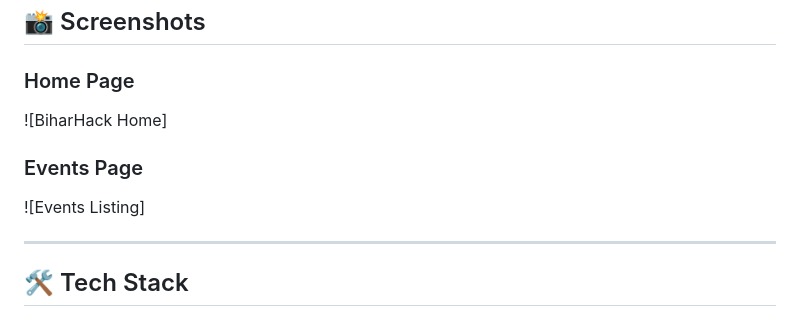
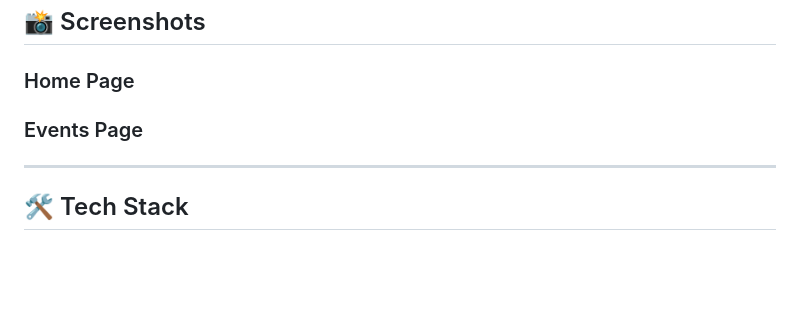
Before and after one commit to Akarshio/BiharHack, a Markdown page: README.md, the part around the change. GitHub-like rendering; blank space fills up the shorter version.

Commit message:
Remove placeholder images from README
Removed placeholder images from README.

```diff
--- a/README.md
+++ b/README.md
@@ -31,10 +31,10 @@ Visit the live website: **[https://akarshio.github.io/BiharHack/](https://akarsh
 ## 📸 Screenshots
 
 ### Home Page
-![BiharHack Home]
+
 
 ### Events Page
-![Events Listing]
+
 
 ---
 
```
